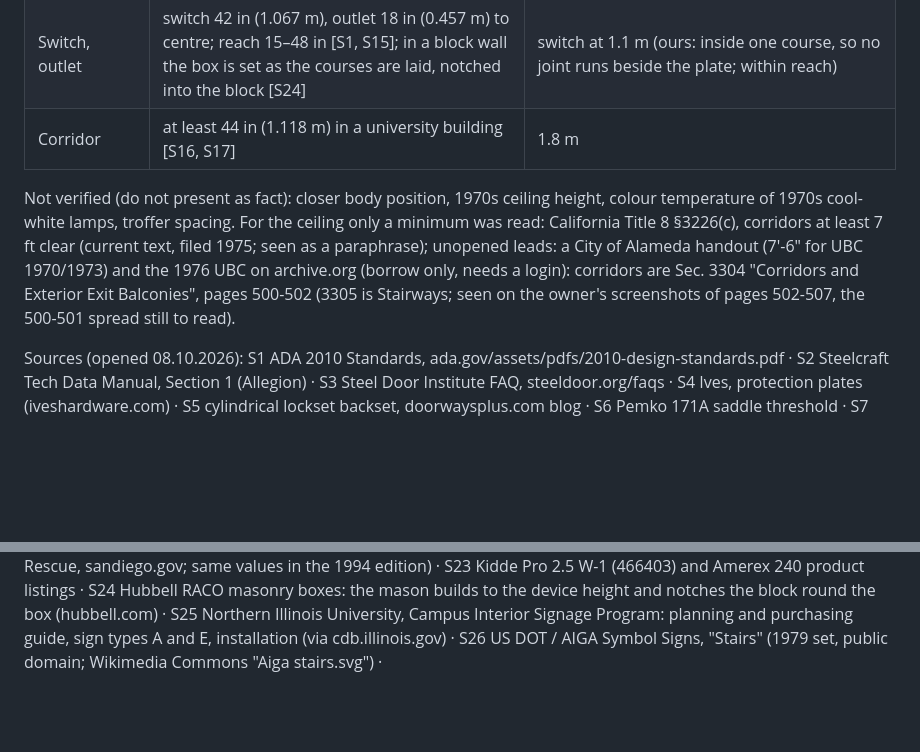
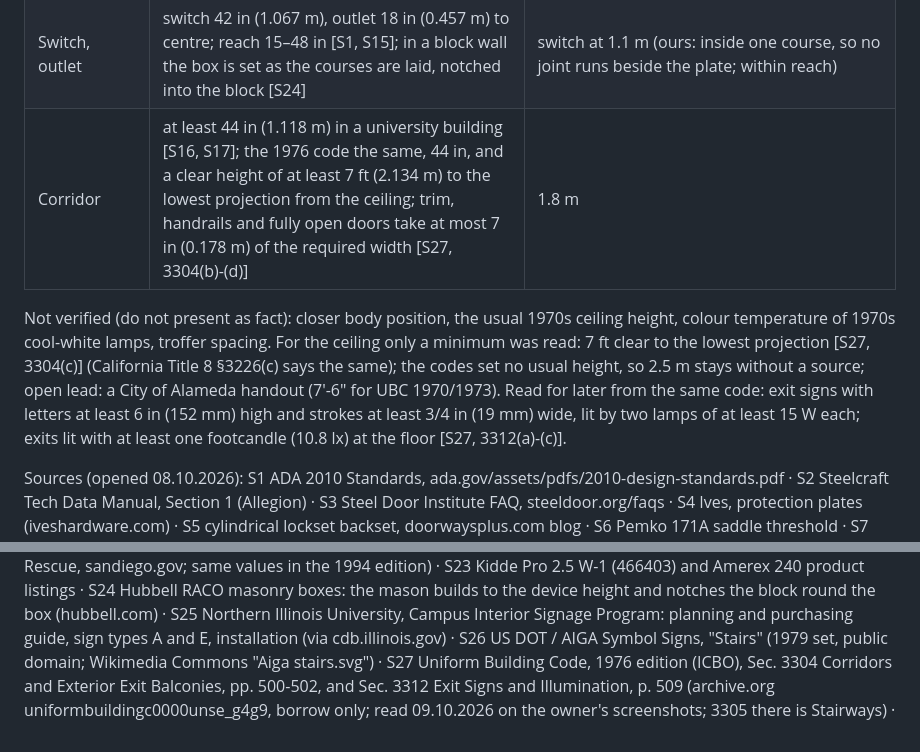
Before and after one commit to exxxit-game/object, a Markdown page: docs/building-standards.md, 2 parts joined by grey strips. Drawn GitHub-style; blank space fills up the shorter version.

Commit message:
The 1976 building code read on the owner's screenshots (S27): corridors at least 44 in wide and 7 ft clear to the lowest projection, open doors and trim take at most 7 in; it sets no usual ceiling height, so 2.5 m stays without a source; exit signs and exit light noted for later
Co-Authored-By: Claude Opus 5.5 <noreply@anthropic.com>

```diff
--- a/docs/building-standards.md
+++ b/docs/building-standards.md
@@ -26,15 +26,16 @@ marked "ours" is the game's rounding, with the reason.
 | Room sign | on the wall at the latch side; lowest letter baseline at least 48 in (1.22 m), highest at most 60 in (1.525 m) [S1, 703.4.1]; allowed on the push side of a door with a closer [S1, 703.4.2]; characters 5/8 to 2 in [S1, 703.2.5] | one sign family [S25]: 9 × 9 in, centred 60 in up, on the leaf's corridor (push) face; a room's number centred, 2 in; the stairs' symbol [S26] 4 1/2 in over the word 3/4 in; a wall sign (inside room 01) 4 in from the frame (`SIGN` in `src/app/brand.js`, `tests/masonry.test.mjs`) |
 | Light box over a door | (ours) as wide as the masonry opening, 1.0 × 0.2 m, on the joints | the sign over door 1 |
 | Switch, outlet | switch 42 in (1.067 m), outlet 18 in (0.457 m) to centre; reach 15–48 in [S1, S15]; in a block wall the box is set as the courses are laid, notched into the block [S24] | switch at 1.1 m (ours: inside one course, so no joint runs beside the plate; within reach) |
-| Corridor | at least 44 in (1.118 m) in a university building [S16, S17] | 1.8 m |
+| Corridor | at least 44 in (1.118 m) in a university building [S16, S17]; the 1976 code the same, 44 in, and a clear height of at least 7 ft (2.134 m) to the lowest projection from the ceiling; trim, handrails and fully open doors take at most 7 in (0.178 m) of the required width [S27, 3304(b)-(d)] | 1.8 m |
 
-Not verified (do not present as fact): closer body position, 1970s
+Not verified (do not present as fact): closer body position, the usual 1970s
 ceiling height, colour temperature of 1970s cool-white lamps, troffer spacing. For the ceiling
-only a minimum was read: California Title 8 §3226(c), corridors at least 7 ft clear (current text,
-filed 1975; seen as a paraphrase); unopened leads: a City of Alameda handout (7'-6" for UBC
-1970/1973) and the 1976 UBC on archive.org (borrow only, needs a login): corridors are Sec. 3304
-"Corridors and Exterior Exit Balconies", pages 500-502 (3305 is Stairways; seen on the owner's
-screenshots of pages 502-507, the 500-501 spread still to read).
+only a minimum was read: 7 ft clear to the lowest projection [S27, 3304(c)] (California Title 8
+§3226(c) says the same); the codes set no usual height, so 2.5 m stays without a source; open
+lead: a City of Alameda handout (7'-6" for UBC 1970/1973). Read for later from the same code:
+exit signs with letters at least 6 in (152 mm) high and strokes at least 3/4 in (19 mm) wide, lit
+by two lamps of at least 15 W each; exits lit with at least one footcandle (10.8 lx) at the floor
+[S27, 3312(a)-(c)].
 
 Sources (opened 08.10.2026):
 S1 ADA 2010 Standards, ada.gov/assets/pdfs/2010-design-standards.pdf ·
@@ -60,3 +61,4 @@ S23 Kidde Pro 2.5 W-1 (466403) and Amerex 240 product listings ·
 S24 Hubbell RACO masonry boxes: the mason builds to the device height and notches the block round the box (hubbell.com) ·
 S25 Northern Illinois University, Campus Interior Signage Program: planning and purchasing guide, sign types A and E, installation (via cdb.illinois.gov) ·
 S26 US DOT / AIGA Symbol Signs, "Stairs" (1979 set, public domain; Wikimedia Commons "Aiga stairs.svg") ·
+S27 Uniform Building Code, 1976 edition (ICBO), Sec. 3304 Corridors and Exterior Exit Balconies, pp. 500-502, and Sec. 3312 Exit Signs and Illumination, p. 509 (archive.org uniformbuildingc0000unse_g4g9, borrow only; read 09.10.2026 on the owner's screenshots; 3305 there is Stairways) ·
```
Also changed, not shown: docs/audit/numbers.md (+1 -1 lines), docs/state.md (+2 -2 lines).
